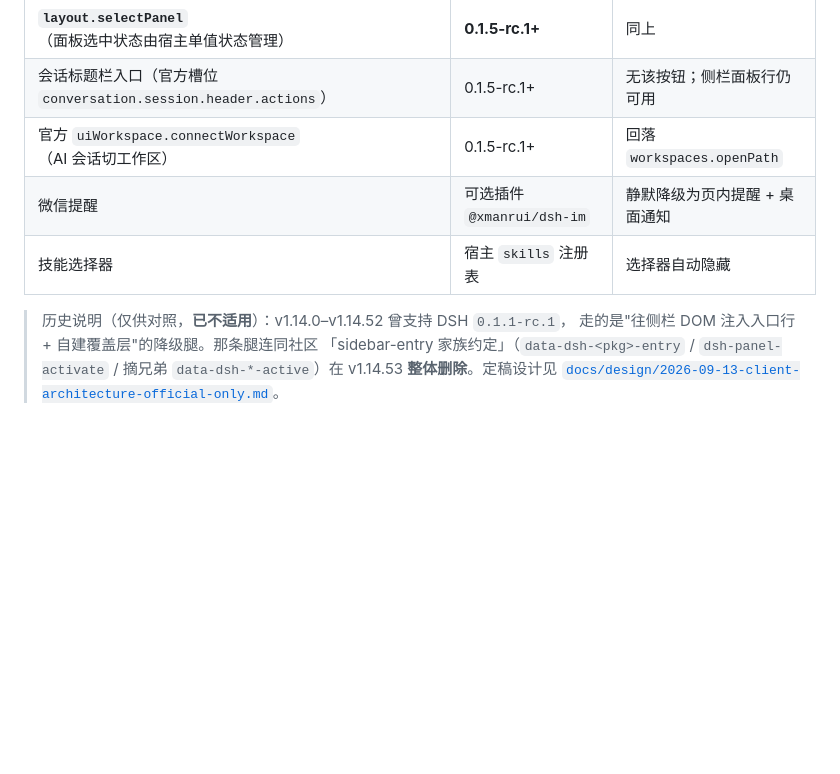
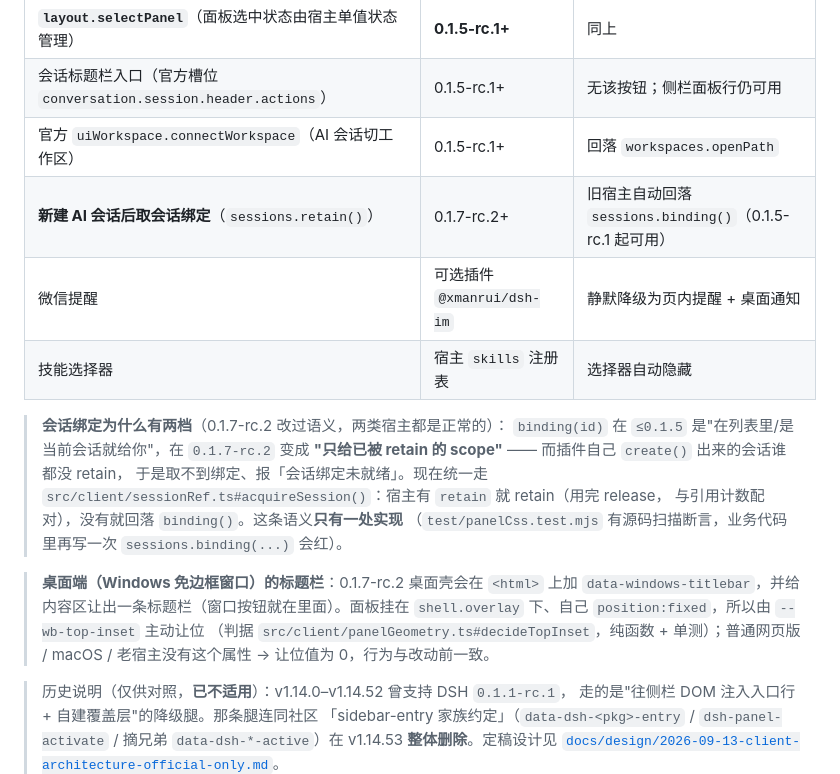
Before and after one commit to Dely0/dsh-personal-workbench, a Markdown page: README.md, the part around one of its changes. Rendered like a GitHub page; blank space fills up the shorter version.

```diff
--- a/README.md
+++ b/README.md
@@ -240,8 +240,23 @@ dsh plugin --profile web add link:/path/to/dsh-personal-workbench
 | **`layout.selectPanel`**（面板选中状态由宿主单值状态管理） | **0.1.5-rc.1+** | 同上 |
 | 会话标题栏入口（官方槽位 `conversation.session.header.actions`） | 0.1.5-rc.1+ | 无该按钮；侧栏面板行仍可用 |
 | 官方 `uiWorkspace.connectWorkspace`（AI 会话切工作区） | 0.1.5-rc.1+ | 回落 `workspaces.openPath` |
+| **新建 AI 会话后取会话绑定**（`sessions.retain()`） | 0.1.7-rc.2+ | 旧宿主自动回落 `sessions.binding()`（0.1.5-rc.1 起可用） |
 | 微信提醒 | 可选插件 `@xmanrui/dsh-im` | 静默降级为页内提醒 + 桌面通知 |
 | 技能选择器 | 宿主 `skills` 注册表 | 选择器自动隐藏 |
+
+> **会话绑定为什么有两档**（0.1.7-rc.2 改过语义，两类宿主都是正常的）：
+> `binding(id)` 在 `≤0.1.5` 是"在列表里/是当前会话就给你"，在 `0.1.7-rc.2` 变成
+> **"只给已被 retain 的 scope"** —— 而插件自己 `create()` 出来的会话谁都没 retain，
+> 于是取不到绑定、报「会话绑定未就绪」。现在统一走
+> `src/client/sessionRef.ts#acquireSession()`：宿主有 `retain` 就 retain（用完 release，
+> 与引用计数配对），没有就回落 `binding()`。这条语义**只有一处实现**
+> （`test/panelCss.test.mjs` 有源码扫描断言，业务代码里再写一次 `sessions.binding(...)` 会红）。
+
+> **桌面端（Windows 免边框窗口）的标题栏**：0.1.7-rc.2 桌面壳会在 `<html>` 上加
+> `data-windows-titlebar`，并给内容区让出一条标题栏（窗口按钮就在里面）。面板挂在
+> `shell.overlay` 下、自己 `position:fixed`，所以由 `--wb-top-inset` 主动让位
+> （判据 `src/client/panelGeometry.ts#decideTopInset`，纯函数 + 单测）；普通网页版 /
+> macOS / 老宿主没有这个属性 → 让位值为 0，行为与改动前一致。
 
 > 历史说明（仅供对照，**已不适用**）：v1.14.0–v1.14.52 曾支持 DSH `0.1.1-rc.1`，
 > 走的是"往侧栏 DOM 注入入口行 + 自建覆盖层"的降级腿。那条腿连同社区
```
Also changed, not shown: other parts of README.md (+1 -0 lines), docs/releases/v1.15.5.md (added, +170 -0 lines), 1 other file.
